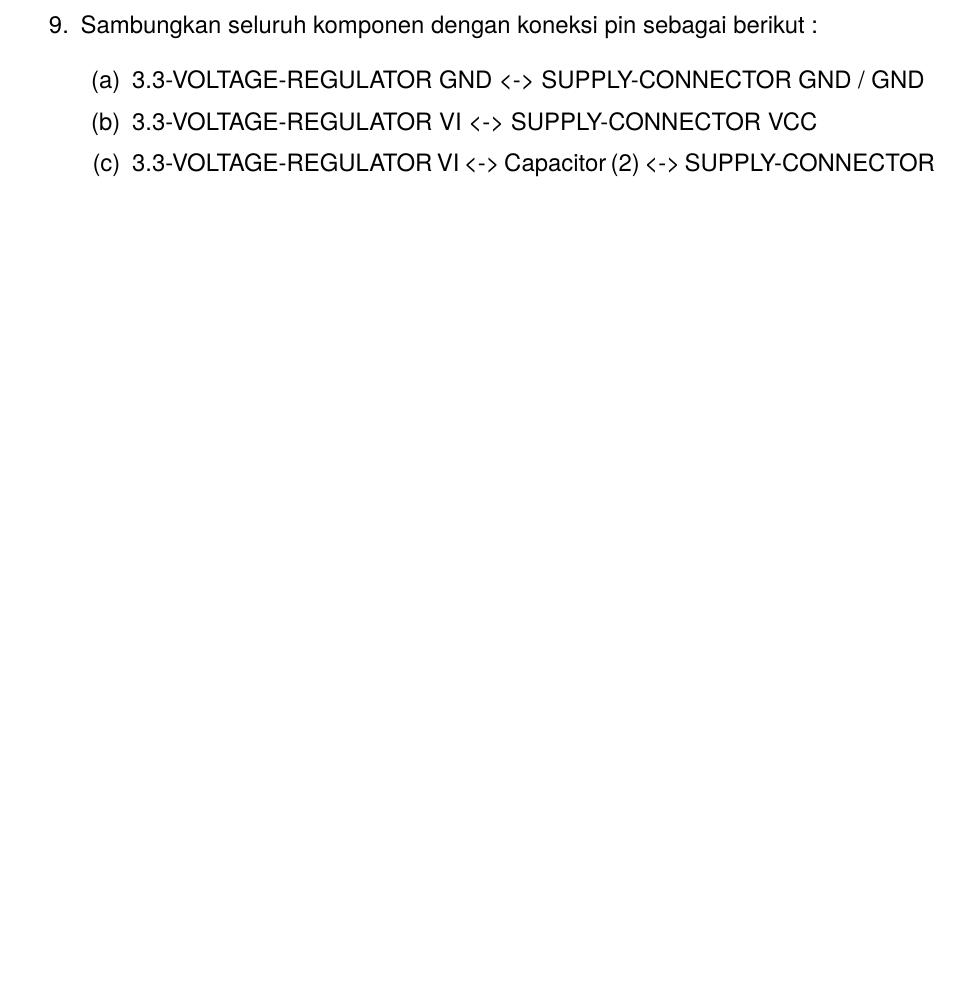
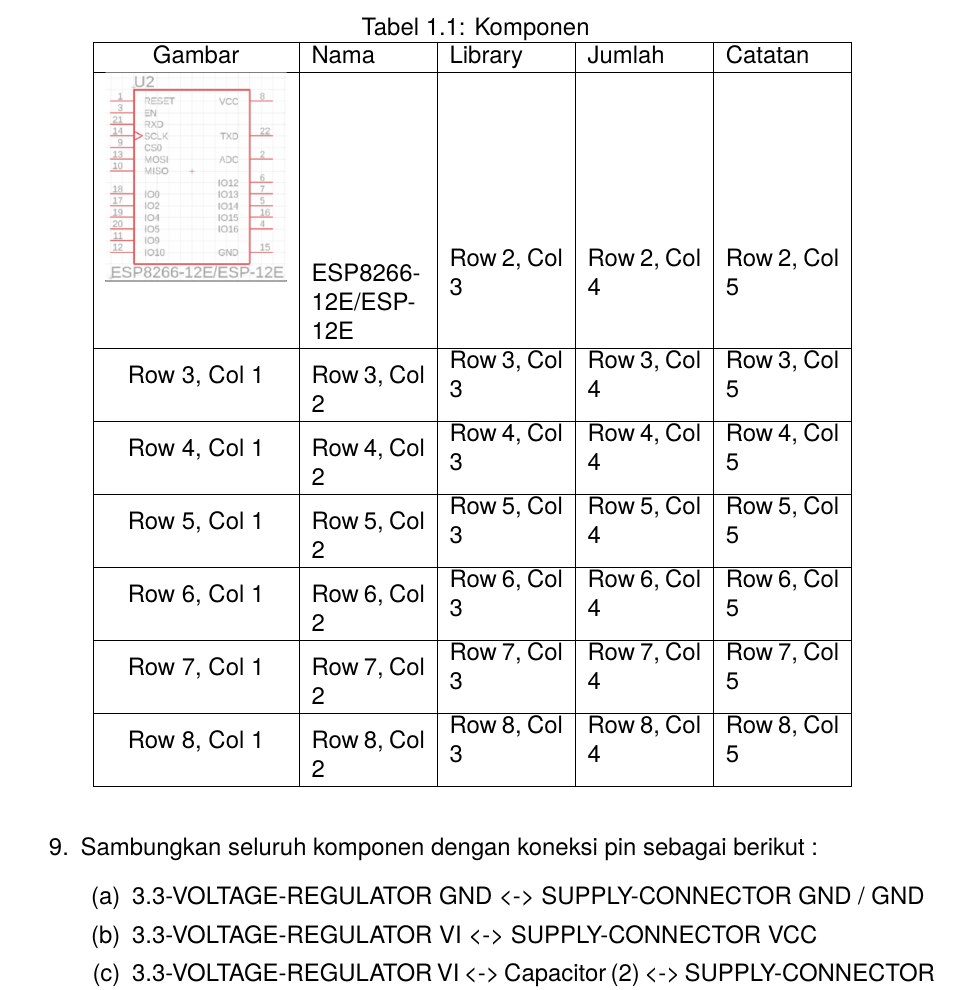
Before and after one commit to b401-robotics/modul-workshop-telematika, a LaTeX document (main_p1.tex, which reads P1/DesainPCB.tex): part of page 7 of 12 before the commit and part of page 7 of 13 after it, cut at the place of the change, the shorter picture padded with empty space. Compiled offline with pdfLaTeX.

Commit message:
feat: add table

```diff
--- a/P1/DesainPCB.tex
+++ b/P1/DesainPCB.tex
@@ -155,6 +155,41 @@ sebagai penghubung koneksi ESP8266 dengan host computer. Minimum System dari ESP
             \label{fig:Status Library}
         \end{figure}
     \item Berikut adalah komponen-komponen yang anda butuhkan :
+    \vspace{5pt}
+    \begin{table}[ht]
+
+
+    \begin{center}
+
+        \caption{Komponen}
+        \label{tab:komponen}
+
+        \begin{tabular}{|c|p{2cm}|m{2cm}|m{2cm}|m{2cm}|}
+            \hline
+            Gambar & Nama & Library & Jumlah & Catatan \\
+            \hline
+            \includegraphics[width=0.2\linewidth]{P1/img/ESP8266.png} & ESP8266-
+    12E/ESP-12E & Row 2, Col 3 & Row 2, Col 4 & Row 2, Col 5 \\
+            \hline
+            Row 3, Col 1 & Row 3, Col 2 & Row 3, Col 3 & Row 3, Col 4 & Row 3, Col 5 \\
+            \hline
+            Row 4, Col 1 & Row 4, Col 2 & Row 4, Col 3 & Row 4, Col 4 & Row 4, Col 5 \\
+            \hline
+            Row 5, Col 1 & Row 5, Col 2 & Row 5, Col 3 & Row 5, Col 4 & Row 5, Col 5 \\
+            \hline
+            Row 6, Col 1 & Row 6, Col 2 & Row 6, Col 3 & Row 6, Col 4 & Row 6, Col 5 \\
+            \hline
+            Row 7, Col 1 & Row 7, Col 2 & Row 7, Col 3 & Row 7, Col 4 & Row 7, Col 5 \\
+            \hline
+            Row 8, Col 1 & Row 8, Col 2 & Row 8, Col 3 & Row 8, Col 4 & Row 8, Col 5 \\
+            \hline
+            \end{tabular}
+        \vspace{-\topsep} % Mengurangi spasi sebelum tabel
+    \end{center}
+\end{table}
+    \vspace{5pt}
+    \\
+    \\
     \item Sambungkan seluruh komponen dengan koneksi pin sebagai berikut :
         \begin{enumerate}
             \item 3.3-VOLTAGE-REGULATOR GND <-> SUPPLY-CONNECTOR GND / GND
```
Also changed, not shown: P1/DesainPCB.tex (4 more changed lines).
